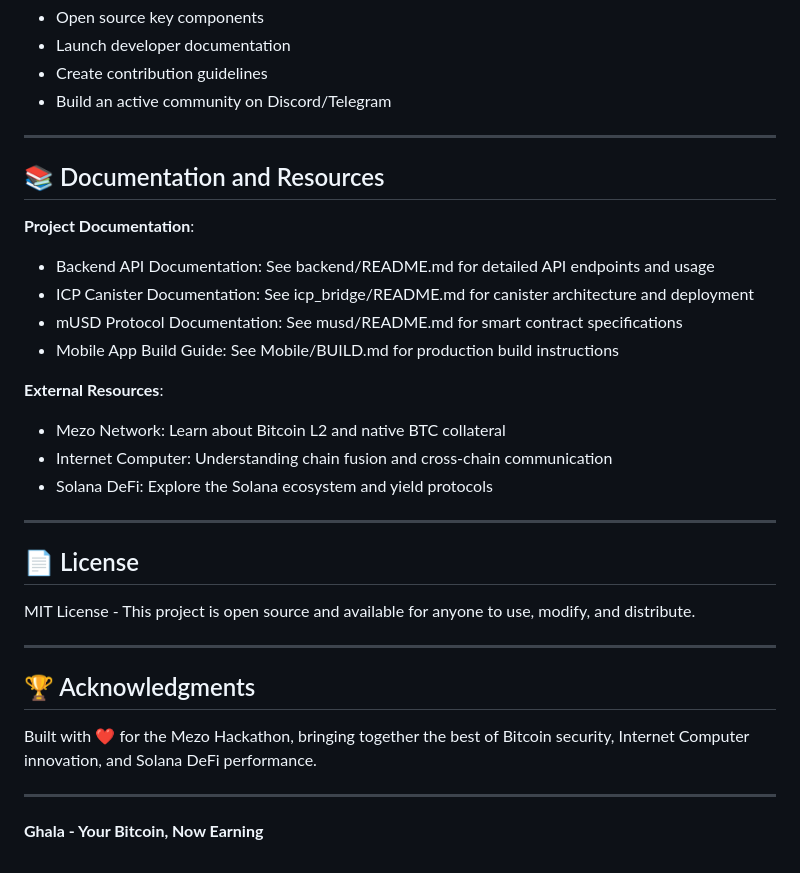
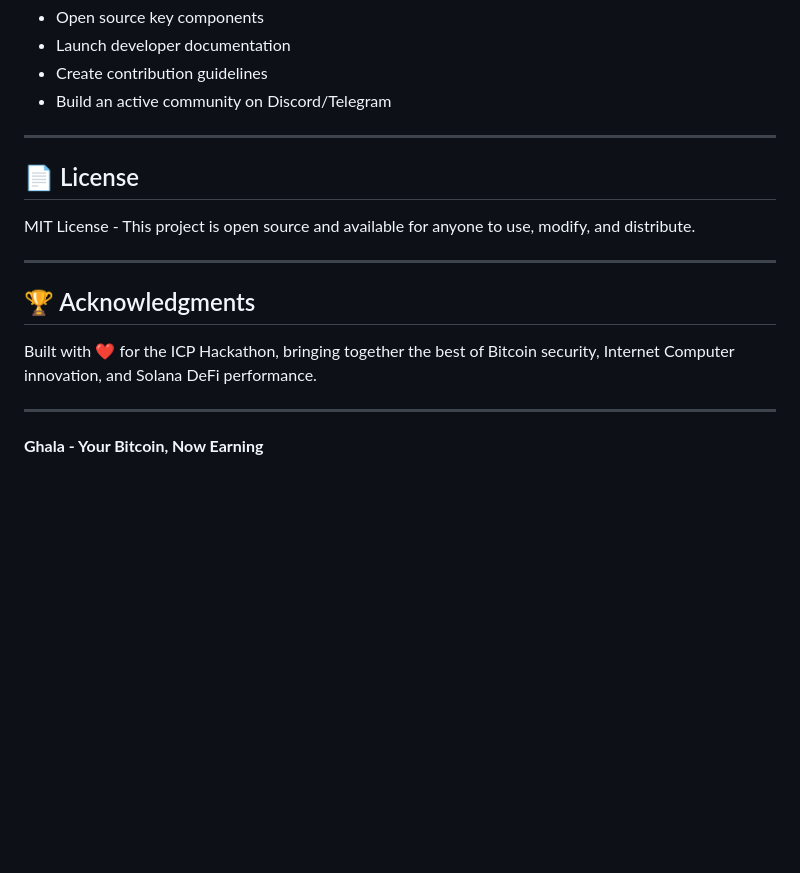
Before and after one commit to BrooklynXYZ/degenforge, a Markdown page: README.md, the part around the change. Rendered like a GitHub page; blank space fills up the shorter version.

Commit message:
Remove documentation and resources section
Removed documentation and resources section from README.

```diff
--- a/README.md
+++ b/README.md
@@ -674,20 +674,6 @@ We're building Ghala in public and welcome contributions from developers, design
 
 ---
 
-## 📚 Documentation and Resources
-
-**Project Documentation**:
-- Backend API Documentation: See backend/README.md for detailed API endpoints and usage
-- ICP Canister Documentation: See icp_bridge/README.md for canister architecture and deployment
-- mUSD Protocol Documentation: See musd/README.md for smart contract specifications
-- Mobile App Build Guide: See Mobile/BUILD.md for production build instructions
-
-**External Resources**:
-- Mezo Network: Learn about Bitcoin L2 and native BTC collateral
-- Internet Computer: Understanding chain fusion and cross-chain communication
-- Solana DeFi: Explore the Solana ecosystem and yield protocols
-
----
 
 ## 📄 License
 
@@ -697,7 +683,7 @@ MIT License - This project is open source and available for anyone to use, modif
 
 ## 🏆 Acknowledgments
 
-Built with ❤️ for the Mezo Hackathon, bringing together the best of Bitcoin security, Internet Computer innovation, and Solana DeFi performance.
+Built with ❤️ for the ICP Hackathon, bringing together the best of Bitcoin security, Internet Computer innovation, and Solana DeFi performance.
 
 ---
 
```
